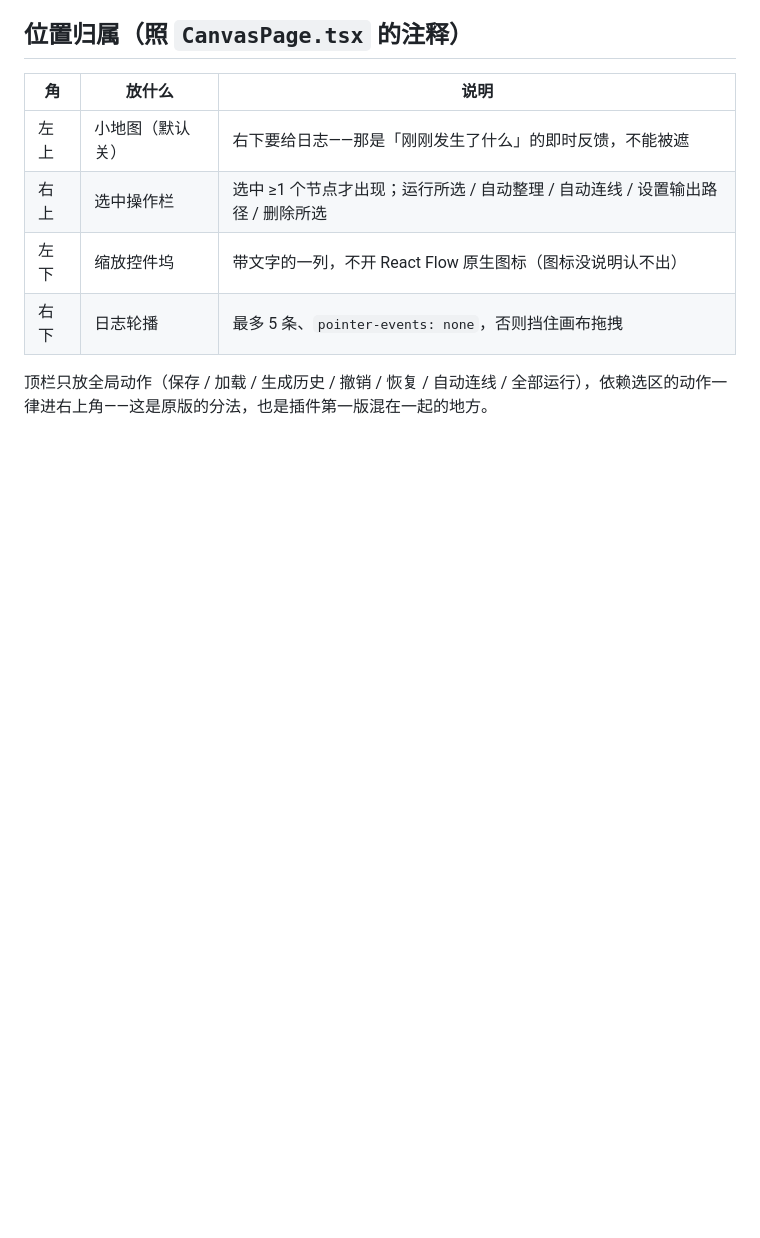
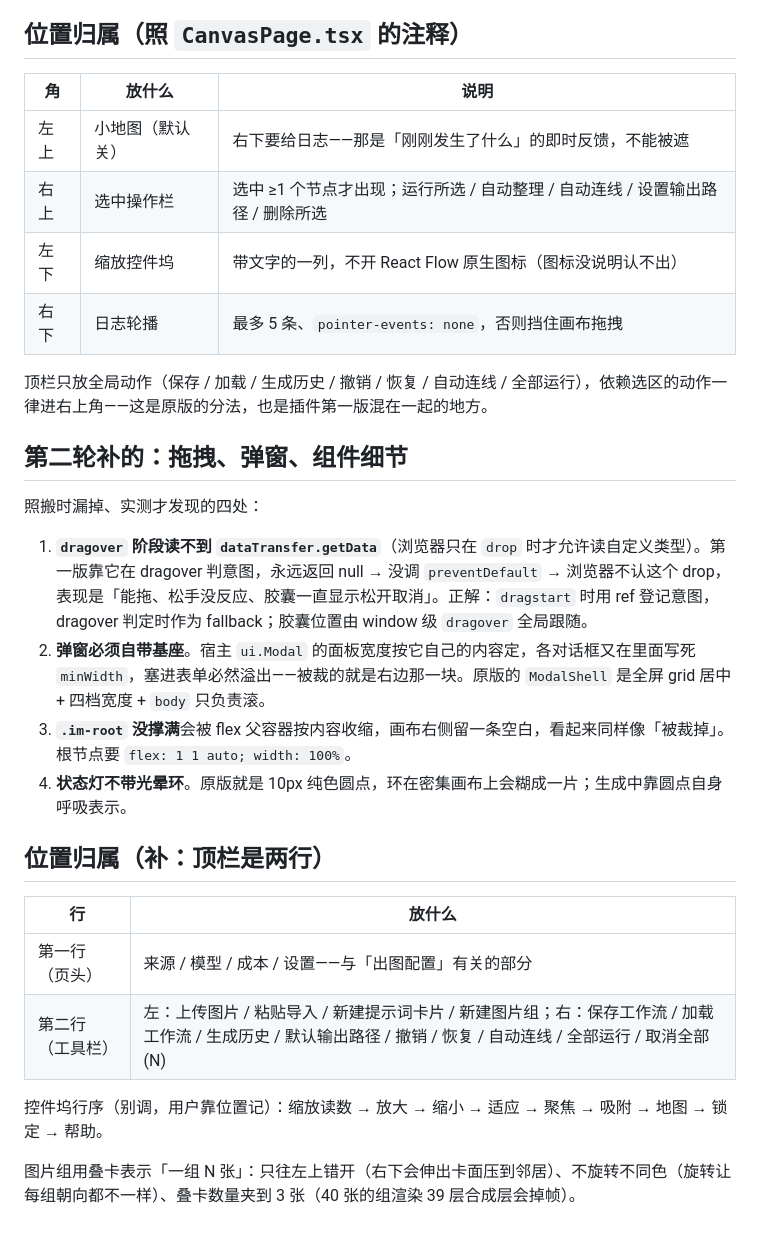
Before and after one commit to cslkkl/dsh-imagora-desk, a Markdown page: .agents/notes/2026-11-07-imagora-visual-parity.md, the part around the change. GitHub-like rendering; blank space fills up the shorter version.

Commit message:
docs: 补第二轮的拖拽与弹窗两条硬约束、顶栏两行与控件坞行序
- ARCHITECTURE 新增「拖拽与弹窗」一节：dragover 读不到 getData（必须留
  dragstart 的 ref 兜底）、弹窗要自带基座（宿主 Modal 宽度按自己内容定）、
  im-root 要 flex 撑满（否则画布右侧留空白像被裁）
- 四角一节补顶栏两行与控件坞行序，并注明行序别调
- 笔记补第二轮四处实测结论：拖拽、弹窗基座、根节点宽度、状态灯去光晕
- README 截图按最新观感重拍

```diff
--- a/.agents/notes/2026-11-07-imagora-visual-parity.md
+++ b/.agents/notes/2026-11-07-imagora-visual-parity.md
@@ -51,3 +51,23 @@
 | 右下 | 日志轮播         | 最多 5 条、`pointer-events: none`，否则挡住画布拖拽                            |
 
 顶栏只放全局动作（保存 / 加载 / 生成历史 / 撤销 / 恢复 / 自动连线 / 全部运行），依赖选区的动作一律进右上角——这是原版的分法，也是插件第一版混在一起的地方。
+
+## 第二轮补的：拖拽、弹窗、组件细节
+
+照搬时漏掉、实测才发现的四处：
+
+1. **`dragover` 阶段读不到 `dataTransfer.getData`**（浏览器只在 `drop` 时才允许读自定义类型）。第一版靠它在 dragover 判意图，永远返回 null → 没调 `preventDefault` → 浏览器不认这个 drop，表现是「能拖、松手没反应、胶囊一直显示松开取消」。正解：`dragstart` 时用 ref 登记意图，dragover 判定时作为 fallback；胶囊位置由 window 级 `dragover` 全局跟随。
+2. **弹窗必须自带基座**。宿主 `ui.Modal` 的面板宽度按它自己的内容定，各对话框又在里面写死 `minWidth`，塞进表单必然溢出——被裁的就是右边那一块。原版的 `ModalShell` 是全屏 grid 居中 + 四档宽度 + `body` 只负责滚。
+3. **`.im-root` 没撑满**会被 flex 父容器按内容收缩，画布右侧留一条空白，看起来同样像「被裁掉」。根节点要 `flex: 1 1 auto; width: 100%`。
+4. **状态灯不带光晕环**。原版就是 10px 纯色圆点，环在密集画布上会糊成一片；生成中靠圆点自身呼吸表示。
+
+## 位置归属（补：顶栏是两行）
+
+| 行               | 放什么                                                                                                                                                         |
+| ---------------- | -------------------------------------------------------------------------------------------------------------------------------------------------------------- |
+| 第一行（页头）   | 来源 / 模型 / 成本 / 设置——与「出图配置」有关的部分                                                                                                            |
+| 第二行（工具栏） | 左：上传图片 / 粘贴导入 / 新建提示词卡片 / 新建图片组；右：保存工作流 / 加载工作流 / 生成历史 / 默认输出路径 / 撤销 / 恢复 / 自动连线 / 全部运行 / 取消全部(N) |
+
+控件坞行序（别调，用户靠位置记）：缩放读数 → 放大 → 缩小 → 适应 → 聚焦 → 吸附 → 地图 → 锁定 → 帮助。
+
+图片组用叠卡表示「一组 N 张」：只往左上错开（右下会伸出卡面压到邻居）、不旋转不同色（旋转让每组朝向都不一样）、叠卡数量夹到 3 张（40 张的组渲染 39 层合成层会掉帧）。
```
Also changed, not shown: docs/ARCHITECTURE.md (+11 -0 lines), docs/images/canvas.png.
